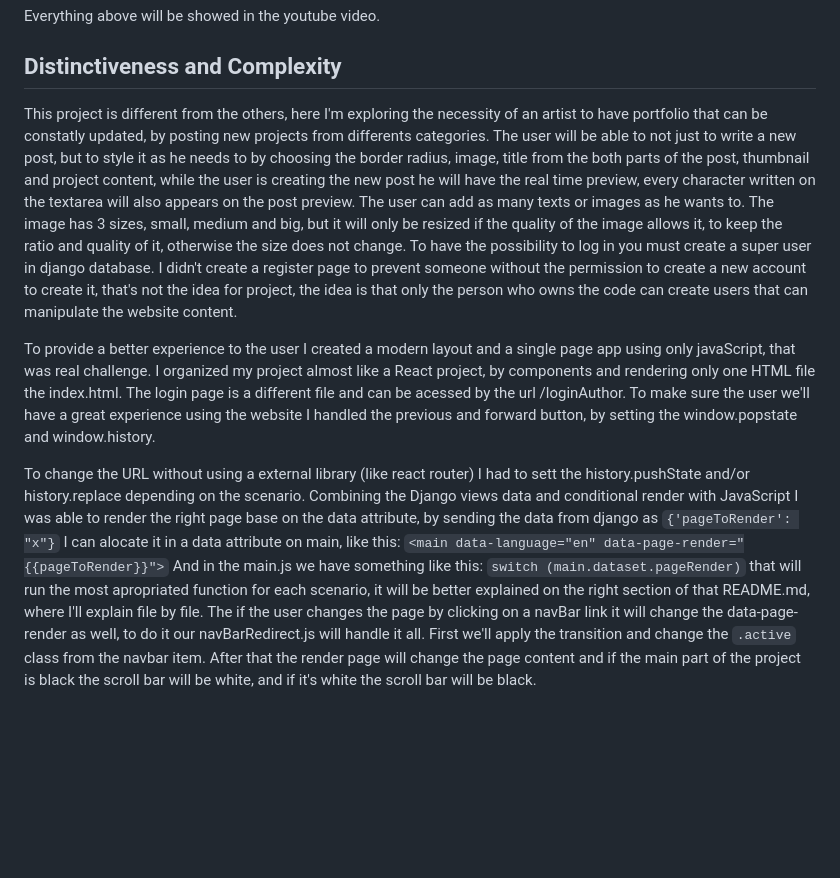
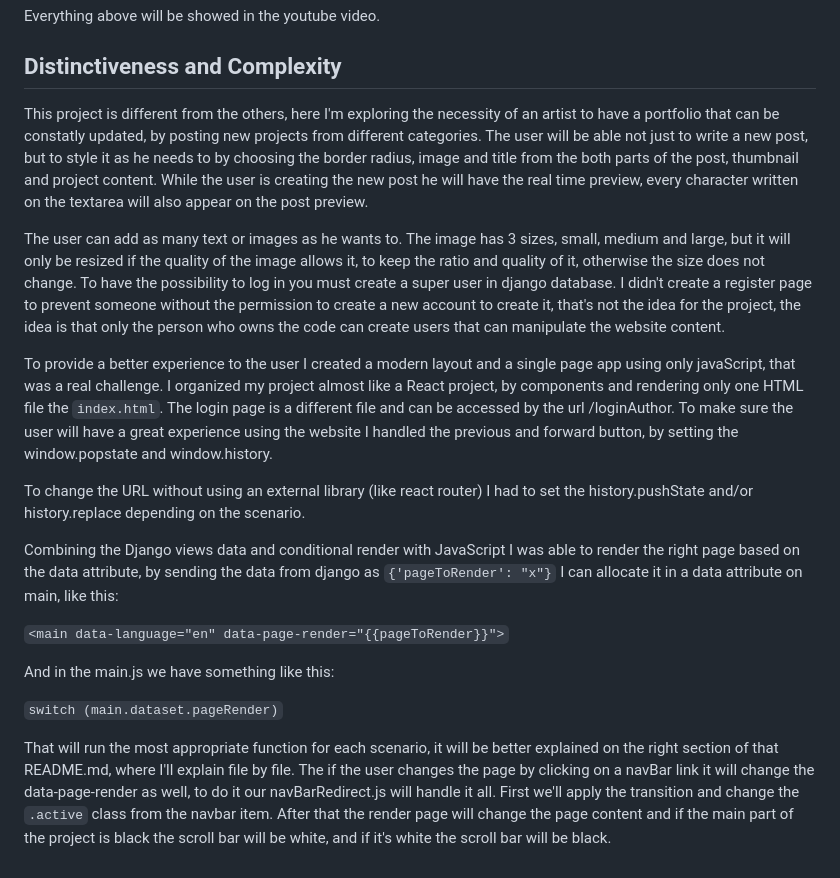
Before and after one commit to leohx2/CS50s_Web, a Markdown page: FinalProject/finalproject/README.md, the part around the change. Drawn GitHub-style; blank space fills up the shorter version.

Commit message:
More grammatical erros

```diff
--- a/FinalProject/finalproject/README.md
+++ b/FinalProject/finalproject/README.md
@@ -26,19 +26,27 @@ Everything above will be showed in the youtube video.
 
 ## Distinctiveness and Complexity
 
-This project is different from the others, here I'm exploring the necessity of an artist to have portfolio that can be constatly updated, by posting new projects from differents categories.
-The user will be able to not just to write a new post, but to style it as he needs to by choosing the border radius, image, title from the both parts of the post, thumbnail and project content, while the user is creating the new post he will have the real time preview, every character written on the textarea will also appears on the post preview.
-The user can add as many texts or images as he wants to. The image has 3 sizes, small, medium and big, but it will only be resized if the quality of the image allows it, to keep the ratio and quality of it, otherwise the size does not change.
-To have the possibility to log in you must create a super user in django database. I didn't create a register page to prevent someone without the permission to create a new account to create it, that's not the idea for project, the idea is that only the person who owns the code can create users that can manipulate the website content.
+This project is different from the others, here I'm exploring the necessity of an artist to have a portfolio that can be constatly updated, by posting new projects from different categories.
+The user will be able not just to write a new post, but to style it as he needs to by choosing the border radius, image and title from the both parts of the post, thumbnail and project content.
+While the user is creating the new post he will have the real time preview, every character written on the textarea will also appear on the post preview.
 
-To provide a better experience to the user I created a modern layout and a single page app using only javaScript, that was real challenge. I organized my project almost like a React project, by components and rendering only one HTML file the index.html. The login page is a different file and can be acessed by the url /loginAuthor.
-To make sure the user we'll have a great experience using the website I handled the previous and forward button, by setting the window.popstate and window.history.
+The user can add as many text or images as he wants to. The image has 3 sizes, small, medium and large, but it will only be resized if the quality of the image allows it, to keep the ratio and quality of it, otherwise the size does not change.
+To have the possibility to log in you must create a super user in django database. I didn't create a register page to prevent someone without the permission to create a new account to create it, that's not the idea for the project, the idea is that only the person who owns the code can create users that can manipulate the website content.
 
-To change the URL without using a external library (like react router) I had to sett the history.pushState and/or history.replace depending on the scenario.
-Combining the Django views data and conditional render with JavaScript I was able to render the right page base on the data attribute, by sending the data from django as `{'pageToRender': "x"}` I can alocate it in a data attribute on main, like this:
+To provide a better experience to the user I created a modern layout and a single page app using only javaScript, that was a real challenge. I organized my project almost like a React project, by components and rendering only one HTML file the `index.html`. The login page is a different file and can be accessed by the url /loginAuthor.
+To make sure the user will have a great experience using the website I handled the previous and forward button, by setting the window.popstate and window.history.
+
+To change the URL without using an external library (like react router) I had to set the history.pushState and/or history.replace depending on the scenario.
+
+Combining the Django views data and conditional render with JavaScript I was able to render the right page based on the data attribute, by sending the data from django as `{'pageToRender': "x"}` I can allocate it in a data attribute on main, like this:
+
 `<main data-language="en" data-page-render="{{pageToRender}}">`
+
 And in the main.js we have something like this:
-`switch (main.dataset.pageRender)` that will run the most apropriated function for each scenario, it will be better explained on the right section of that README.md, where I'll explain file by file.
+
+`switch (main.dataset.pageRender)`
+
+That will run the most appropriate function for each scenario, it will be better explained on the right section of that README.md, where I'll explain file by file.
 The if the user changes the page by clicking on a navBar link it will change the data-page-render as well, to do it our navBarRedirect.js will handle it all.
 First we'll apply the transition and change the `.active` class from the navbar item.
 After that the render page will change the page content and if the main part of the project is black the scroll bar will be white, and if it's white the scroll bar will be black.
```
